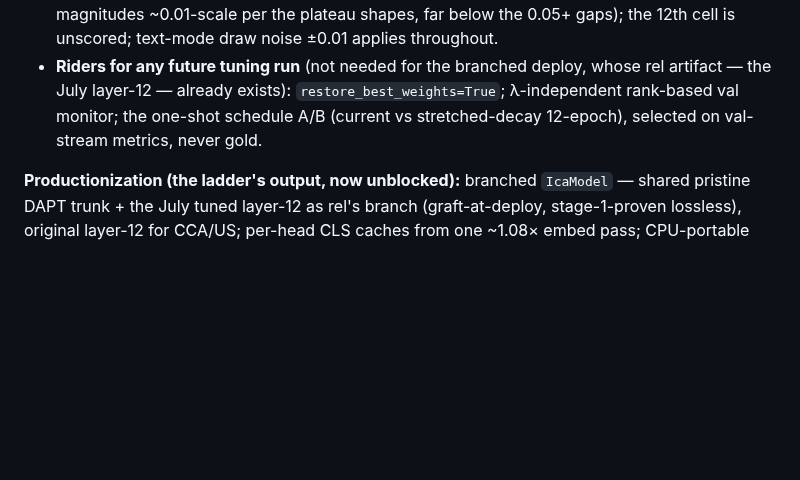
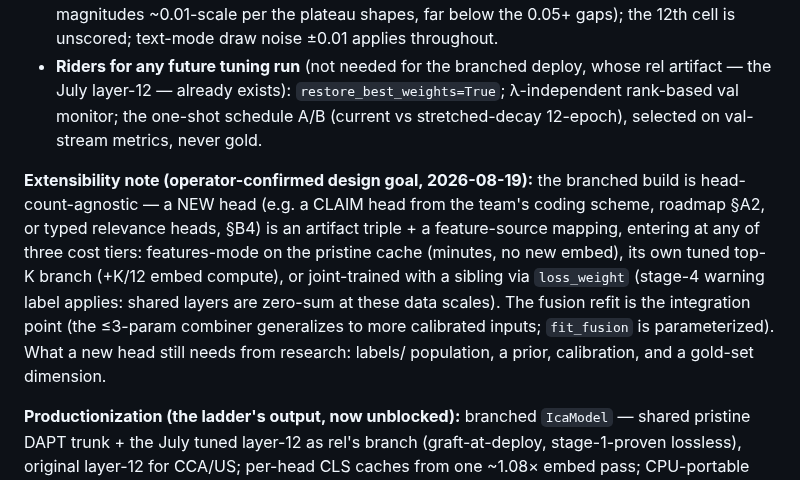
Before and after one commit to strophios/ica-project, a Markdown page: docs/notes/branched-encoder-strategy.md, the part around the change. Drawn GitHub-style; blank space fills up the shorter version.

Commit message:
docs: extensibility note — branched architecture supports additional heads
Operator-confirmed design goal: new heads (CLAIM from the team's coding
scheme, typed relevance) enter as artifact triple + feature-source mapping
at three cost tiers (pristine-cache features-mode / own tuned branch /
joint via loss_weight, with the stage-4 zero-sum warning). Fusion refit is
the integration point. Research prerequisites (labels, prior, calibration,
gold dimension) stay explicit.

Co-Authored-By: Claude Fable 5 <noreply@anthropic.com>

```diff
--- a/docs/notes/branched-encoder-strategy.md
+++ b/docs/notes/branched-encoder-strategy.md
@@ -333,6 +333,18 @@ baseline `cca_doca/experiments/branched_baseline_proxy.json`.
   the one-shot schedule A/B (current vs stretched-decay 12-epoch),
   selected on val-stream metrics, never gold.
 
+**Extensibility note (operator-confirmed design goal, 2026-08-19):** the
+branched build is head-count-agnostic — a NEW head (e.g. a CLAIM head from
+the team's coding scheme, roadmap §A2, or typed relevance heads, §B4) is an
+artifact triple + a feature-source mapping, entering at any of three cost
+tiers: features-mode on the pristine cache (minutes, no new embed), its own
+tuned top-K branch (+K/12 embed compute), or joint-trained with a sibling
+via `loss_weight` (stage-4 warning label applies: shared layers are
+zero-sum at these data scales). The fusion refit is the integration point
+(the ≤3-param combiner generalizes to more calibrated inputs; `fit_fusion`
+is parameterized). What a new head still needs from research: labels/
+population, a prior, calibration, and a gold-set dimension.
+
 **Productionization (the ladder's output, now unblocked):** branched
 `IcaModel` — shared pristine DAPT trunk + the July tuned layer-12 as rel's
 branch (graft-at-deploy, stage-1-proven lossless), original layer-12 for
```
